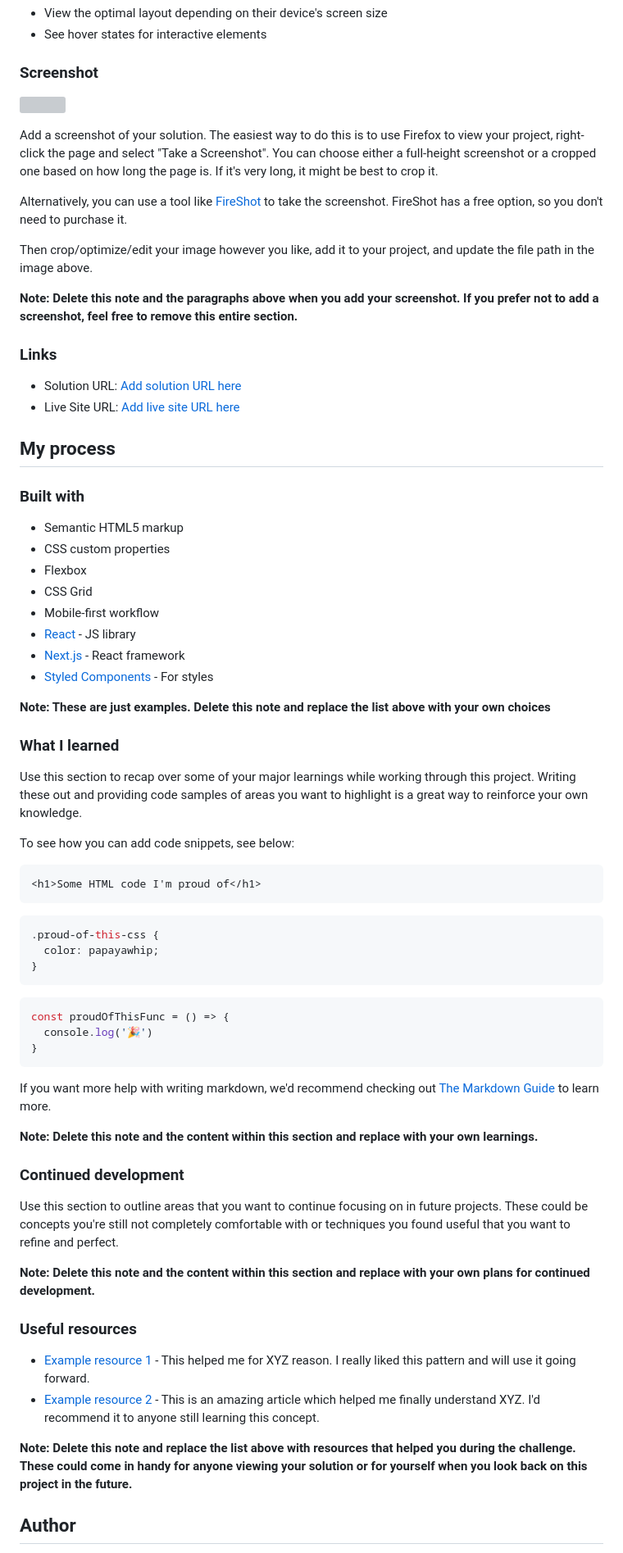
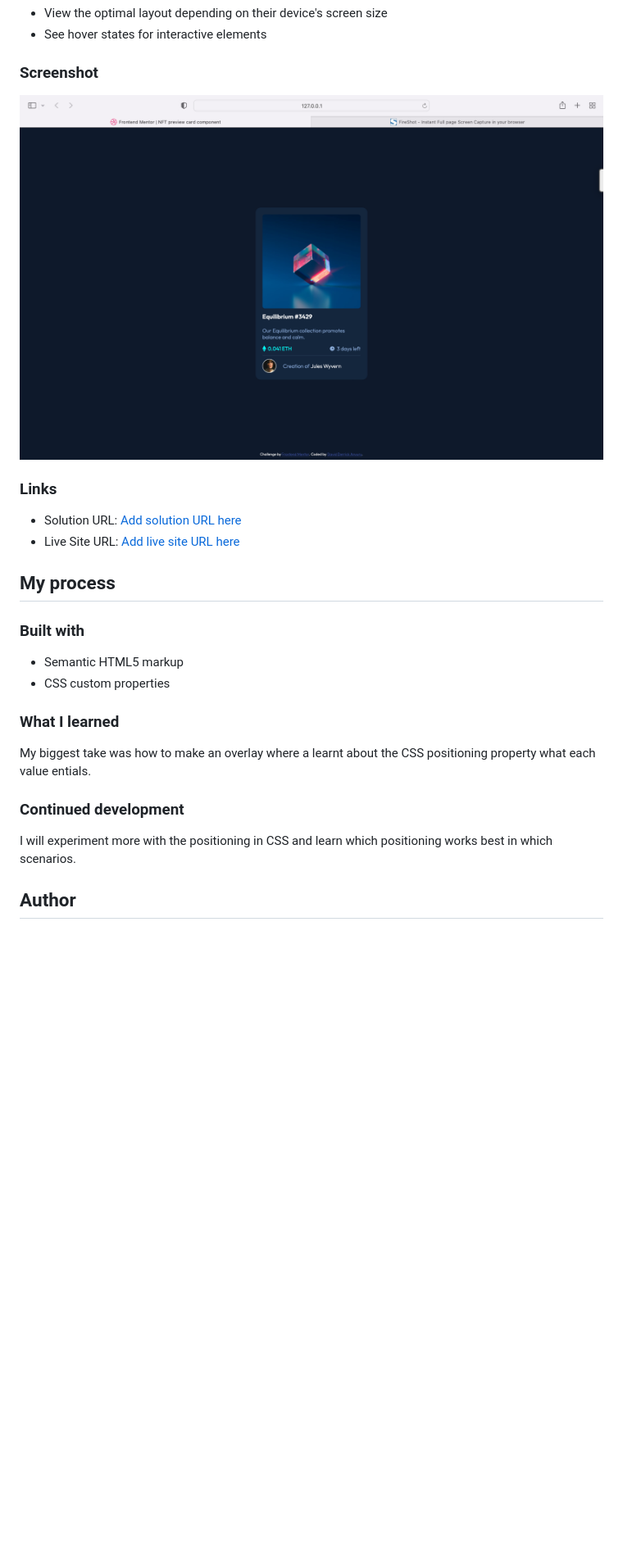
Before and after one commit to ANYURU/frontendmentorchallenges, a Markdown page: nft-preview-card-component-main/README-template.md, the part around the change printed below. Shown: that part at 82% size. Rendered like a GitHub page; pictures changed too: nft-preview-card-component-main/screenshots/preview.png (added); blank space fills up the shorter version; grey boxes are pictures that could not be loaded.

Commit message:
Partial documentation

````diff
--- a/nft-preview-card-component-main/README-template.md
+++ b/nft-preview-card-component-main/README-template.md
@@ -29,15 +29,7 @@ Users should be able to:
 
 ### Screenshot
 
-![](./screenshot.jpg)
-
-Add a screenshot of your solution. The easiest way to do this is to use Firefox to view your project, right-click the page and select "Take a Screenshot". You can choose either a full-height screenshot or a cropped one based on how long the page is. If it's very long, it might be best to crop it.
-
-Alternatively, you can use a tool like [FireShot](https://getfireshot.com/) to take the screenshot. FireShot has a free option, so you don't need to purchase it.
-
-Then crop/optimize/edit your image however you like, add it to your project, and update the file path in the image above.
-
-**Note: Delete this note and the paragraphs above when you add your screenshot. If you prefer not to add a screenshot, feel free to remove this entire section.**
+![screenshot](./screenshots/preview.png)
 
 ### Links
 
@@ -50,51 +42,12 @@ Then crop/optimize/edit your image however you like, add it to your project, and
 
 - Semantic HTML5 markup
 - CSS custom properties
-- Flexbox
-- CSS Grid
-- Mobile-first workflow
-- [React](https://reactjs.org/) - JS library
-- [Next.js](https://nextjs.org/) - React framework
-- [Styled Components](https://styled-components.com/) - For styles
-
-**Note: These are just examples. Delete this note and replace the list above with your own choices**
 
 ### What I learned
-
-Use this section to recap over some of your major learnings while working through this project. Writing these out and providing code samples of areas you want to highlight is a great way to reinforce your own knowledge.
-
-To see how you can add code snippets, see below:
-
-```html
-<h1>Some HTML code I'm proud of</h1>
-```
-```css
-.proud-of-this-css {
-  color: papayawhip;
-}
-```
-```js
-const proudOfThisFunc = () => {
-  console.log('🎉')
-}
-```
-
-If you want more help with writing markdown, we'd recommend checking out [The Markdown Guide](https://www.markdownguide.org/) to learn more.
-
-**Note: Delete this note and the content within this section and replace with your own learnings.**
+My biggest take was how to make an overlay where a learnt about the CSS positioning property what each value entials.
 
 ### Continued development
-
-Use this section to outline areas that you want to continue focusing on in future projects. These could be concepts you're still not completely comfortable with or techniques you found useful that you want to refine and perfect.
-
-**Note: Delete this note and the content within this section and replace with your own plans for continued development.**
-
-### Useful resources
-
-- [Example resource 1](https://www.example.com) - This helped me for XYZ reason. I really liked this pattern and will use it going forward.
-- [Example resource 2](https://www.example.com) - This is an amazing article which helped me finally understand XYZ. I'd recommend it to anyone still learning this concept.
-
-**Note: Delete this note and replace the list above with resources that helped you during the challenge. These could come in handy for anyone viewing your solution or for yourself when you look back on this project in the future.**
+I will experiment more with the positioning in CSS and learn which positioning works best in which scenarios.
 
 ## Author
 
````
Also changed, not shown: other parts of nft-preview-card-component-main/README-template.md (+3 -7 lines), 1 other file.
